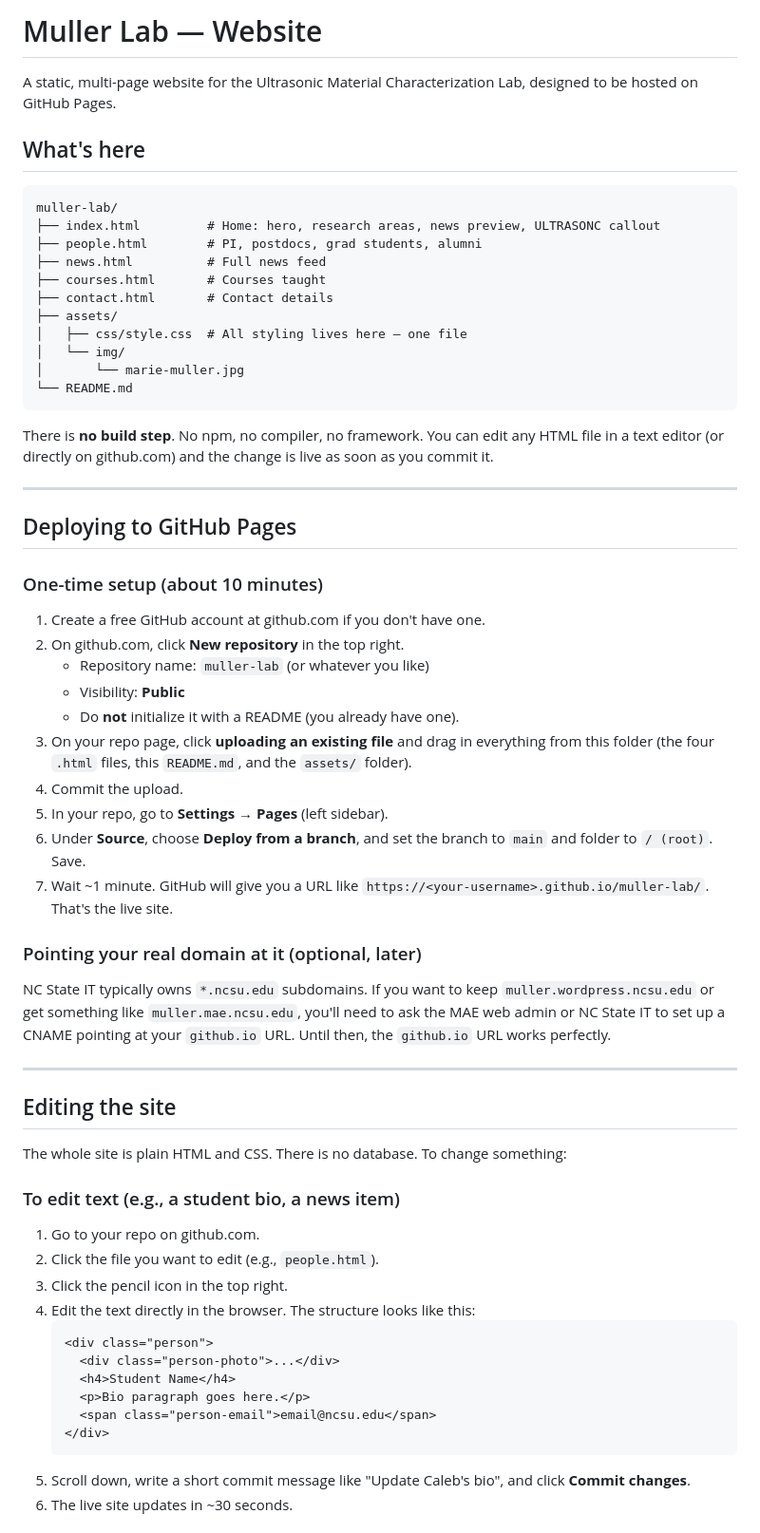
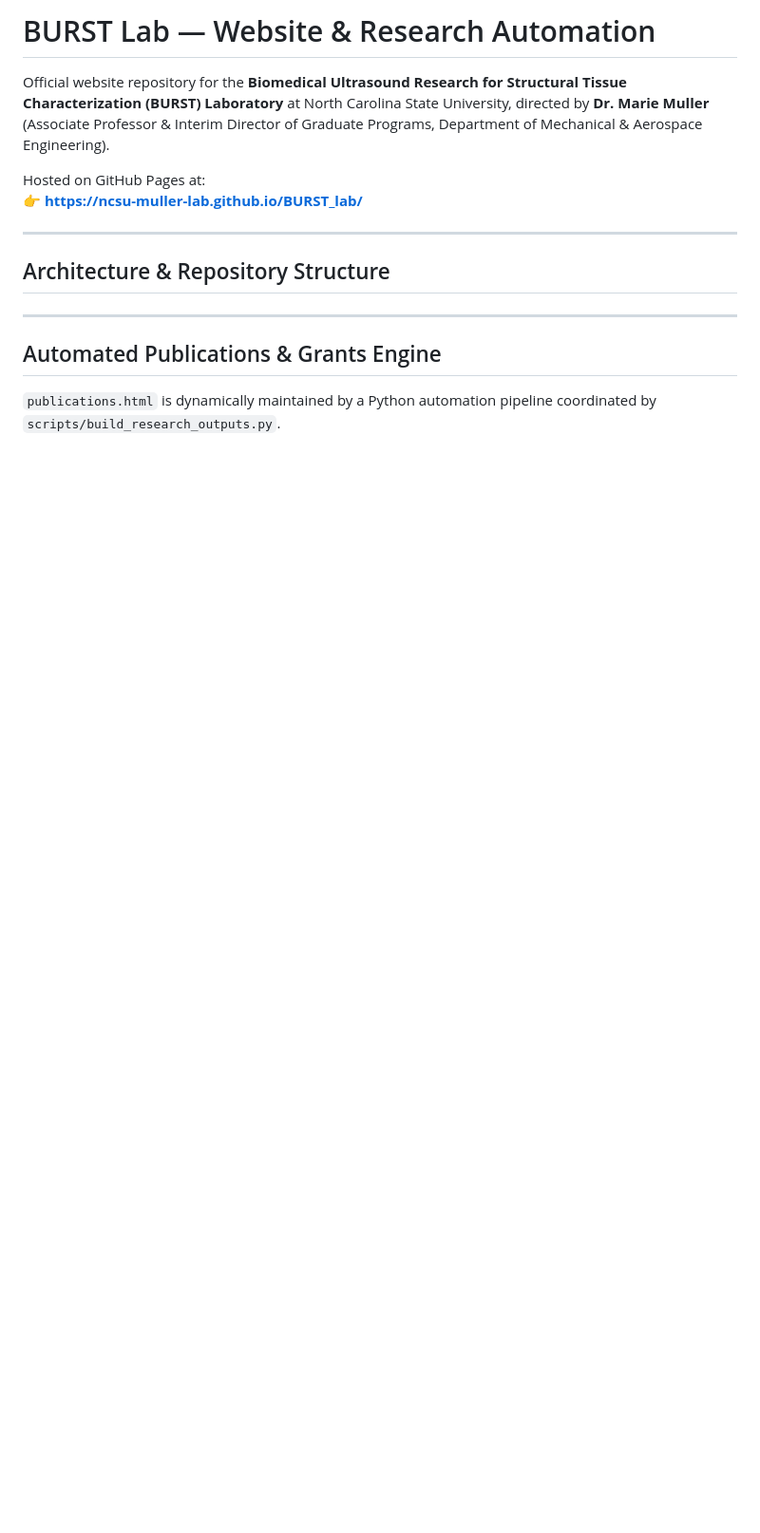
Before and after one commit to ncsu-muller-lab/BURST_lab, a Markdown page: README.md, the part around one of its changes. Shown at 95% size. GitHub-like rendering; blank space fills up the shorter version.

````diff
--- a/README.md
+++ b/README.md
@@ -1,66 +1,17 @@
-# Muller Lab — Website
+# BURST Lab — Website & Research Automation
 
-A static, multi-page website for the Ultrasonic Material Characterization Lab, designed to be hosted on GitHub Pages.
+Official website repository for the **Biomedical Ultrasound Research for Structural Tissue Characterization (BURST) Laboratory** at North Carolina State University, directed by **Dr. Marie Muller** (Associate Professor & Interim Director of Graduate Programs, Department of Mechanical & Aerospace Engineering).
 
-## What's here
-
-```
-muller-lab/
-├── index.html         # Home: hero, research areas, news preview, ULTRASONC callout
-├── people.html        # PI, postdocs, grad students, alumni
-├── news.html          # Full news feed
-├── courses.html       # Courses taught
-├── contact.html       # Contact details
-├── assets/
-│   ├── css/style.css  # All styling lives here — one file
-│   └── img/
-│       └── marie-muller.jpg
-└── README.md
-```
-
-There is **no build step**. No npm, no compiler, no framework. You can edit any HTML file in a text editor (or directly on github.com) and the change is live as soon as you commit it.
+Hosted on GitHub Pages at:
+👉 **[https://ncsu-muller-lab.github.io/BURST_lab/](https://ncsu-muller-lab.github.io/BURST_lab/)**
 
 ---
 
-## Deploying to GitHub Pages
-
-### One-time setup (about 10 minutes)
-
-1. Create a free GitHub account at github.com if you don't have one.
-2. On github.com, click **New repository** in the top right.
-   - Repository name: `muller-lab` (or whatever you like)
-   - Visibility: **Public**
-   - Do **not** initialize it with a README (you already have one).
-3. On your repo page, click **uploading an existing file** and drag in everything from this folder (the four `.html` files, this `README.md`, and the `assets/` folder).
-4. Commit the upload.
-5. In your repo, go to **Settings → Pages** (left sidebar).
-6. Under **Source**, choose **Deploy from a branch**, and set the branch to `main` and folder to `/ (root)`. Save.
-7. Wait ~1 minute. GitHub will give you a URL like `https://<your-username>.github.io/muller-lab/`. That's the live site.
-
-### Pointing your real domain at it (optional, later)
-
-NC State IT typically owns `*.ncsu.edu` subdomains. If you want to keep `muller.wordpress.ncsu.edu` or get something like `muller.mae.ncsu.edu`, you'll need to ask the MAE web admin or NC State IT to set up a CNAME pointing at your `github.io` URL. Until then, the `github.io` URL works perfectly.
+## Architecture & Repository Structure
 
 ---
 
-## Editing the site
+## Automated Publications & Grants Engine
 
-The whole site is plain HTML and CSS. There is no database. To change something:
+`publications.html` is dynamically maintained by a Python automation pipeline coordinated by `scripts/build_research_outputs.py`.
 
-### To edit text (e.g., a student bio, a news item)
-
-1. Go to your repo on github.com.
-2. Click the file you want to edit (e.g., `people.html`).
-3. Click the pencil icon in the top right.
-4. Edit the text directly in the browser. The structure looks like this:
-   ```html
-   <div class="person">
-     <div class="person-photo">...</div>
-     <h4>Student Name</h4>
-     <p>Bio paragraph goes here.</p>
-     <span class="person-email">email@ncsu.edu</span>
-   </div>
-   ```
-5. Scroll down, write a short commit message like "Update Caleb's bio", and click **Commit changes**.
-6. The live site updates in ~30 seconds.
-
````
Also changed, not shown: other parts of README.md (+59 -27 lines).
